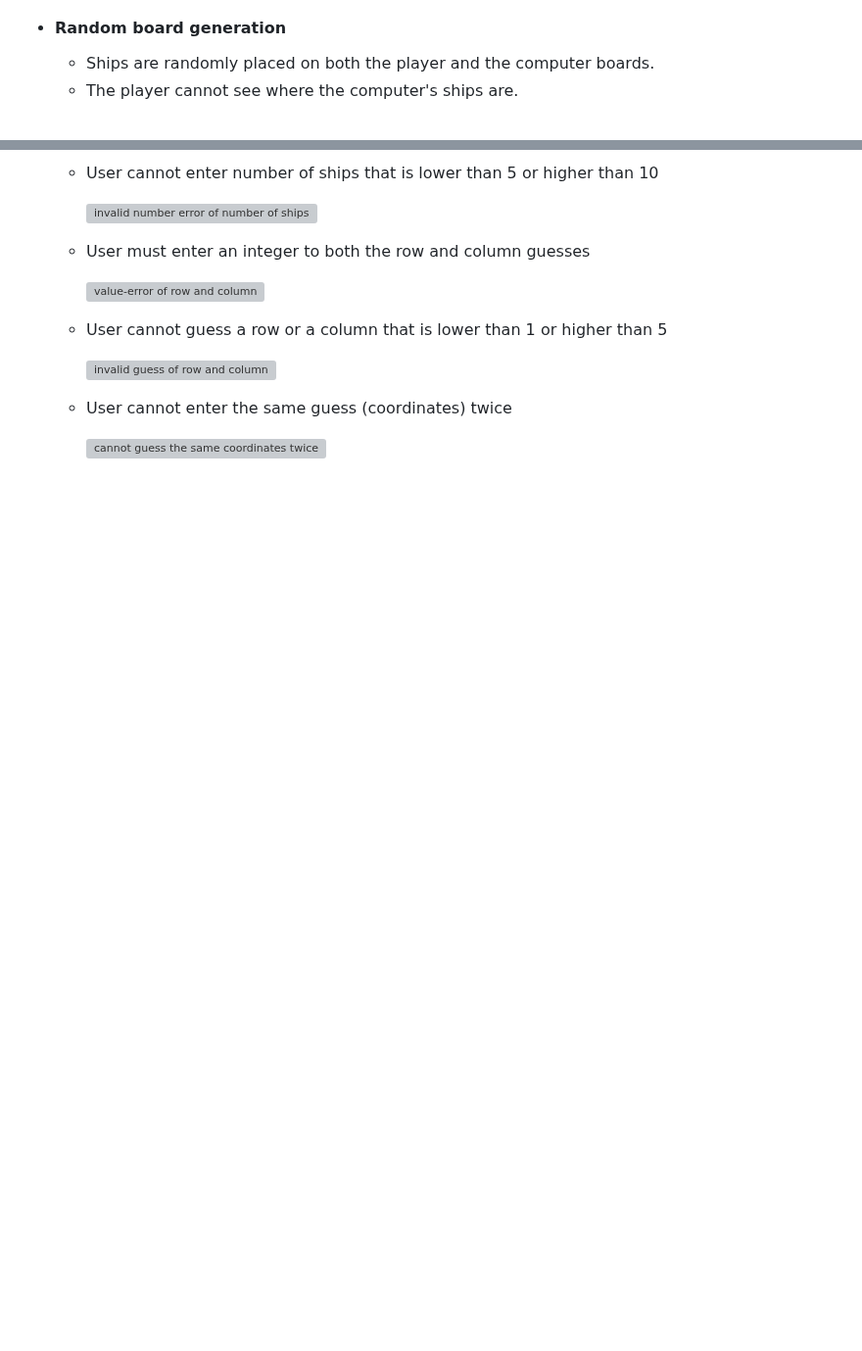
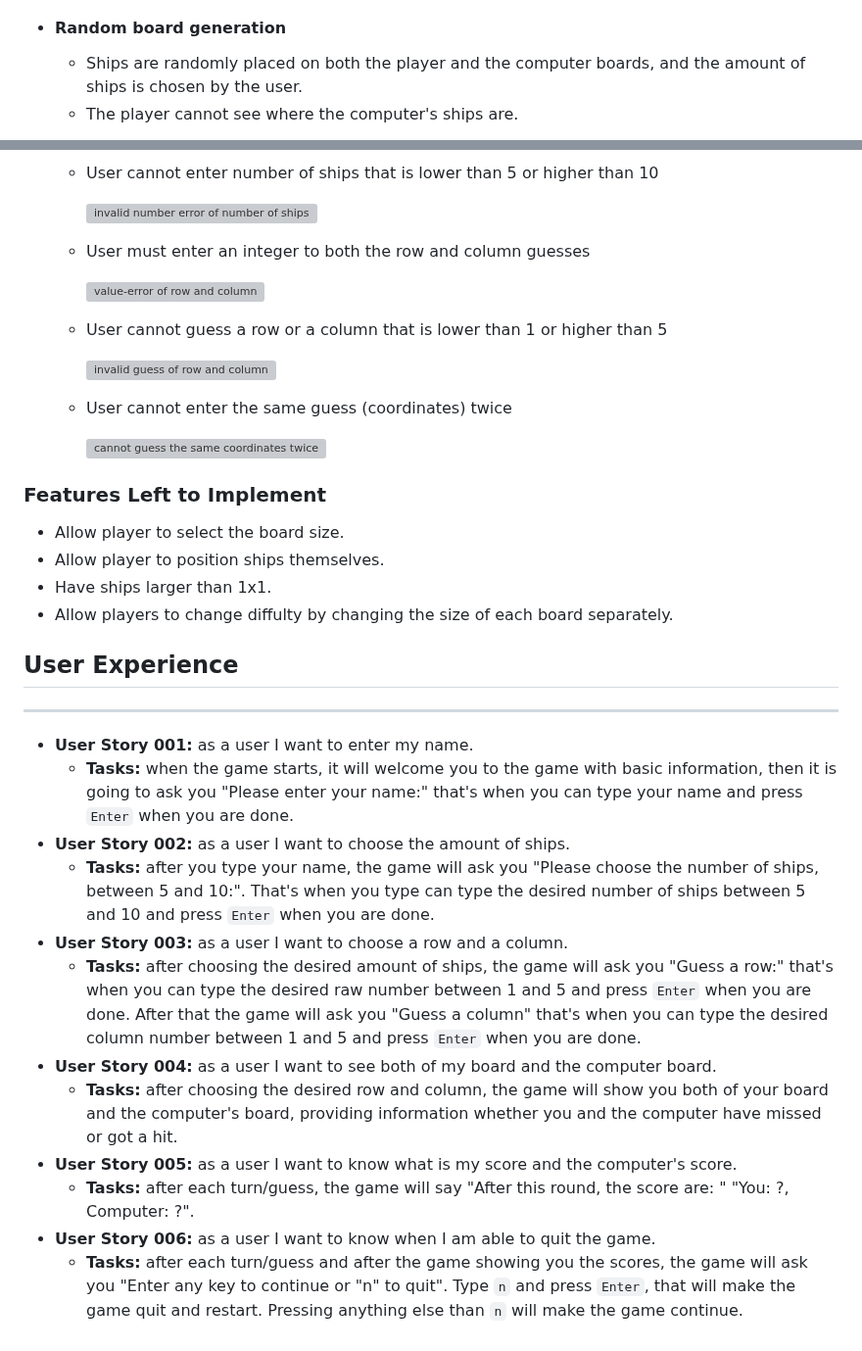
Before and after one commit to GeorgeHazaka/battleship-game, a Markdown page: README.md, 2 parts joined by grey strips. Shown at 98% size. Rendered like a GitHub page; blank space fills up the shorter version; grey boxes are pictures that could not be loaded.

Commit message:
docs: Add User Experience to the README.md file

```diff
--- a/README.md
+++ b/README.md
@@ -58,7 +58,7 @@ Please see below, a link to wireframes for the game layout.
 
 + #### Random board generation
 
-    + Ships are randomly placed on both the player and the computer boards.
+    + Ships are randomly placed on both the player and the computer boards, and the amount of ships is chosen by the user.
     + The player cannot see where the computer's ships are.
 
     ![player's board and computer's board](documentation/boards-battleships.png)
@@ -121,3 +121,25 @@ Please see below, a link to wireframes for the game layout.
     + User cannot enter the same guess (coordinates) twice
 
         ![cannot guess the same coordinates twice](documentation/error-coordinates-twice.png)
+
+### Features Left to Implement
+
++ Allow player to select the board size.
++ Allow player to position ships themselves.
++ Have ships larger than 1x1.
++ Allow players to change diffulty by changing the size of each board separately.
+
+## User Experience
+----
++ **User Story 001:** as a user I want to enter my name.
+    + **Tasks:** when the game starts, it will welcome you to the game with basic information, then it is going to ask you "Please enter your name:" that's when you can type your name and press `Enter` when you are done.
++ **User Story 002:** as a user I want to choose the amount of ships.
+    + **Tasks:** after you type your name, the game will ask you "Please choose the number of ships, between 5 and 10:". That's when you type can type the desired number of ships between 5 and 10 and press `Enter` when you are done.
++ **User Story 003:** as a user I want to choose a row and a column.
+    + **Tasks:** after choosing the desired amount of ships, the game will ask you "Guess a row:" that's when you can type the desired raw number between 1 and 5 and press `Enter` when you are done. After that the game will ask you "Guess a column" that's when you can type the desired column number between 1 and 5 and press `Enter` when you are done.
++ **User Story 004:** as a user I want to see both of my board and the computer board.
+    + **Tasks:** after choosing the desired row and column, the game will show you both of your board and the computer's board, providing information whether you and the computer have missed or got a hit.
++ **User Story 005:** as a user I want to know what is my score and the computer's score.
+    + **Tasks:** after each turn/guess, the game will say "After this round, the score are: " "You: ?, Computer: ?".
++ **User Story 006:** as a user I want to know when I am able to quit the game.
+    + **Tasks:** after each turn/guess and after the game showing you the scores, the game will ask you "Enter any key to continue or "n" to quit". Type `n` and press `Enter`, that will make the game quit and restart. Pressing anything else than `n` will make the game continue.
```
